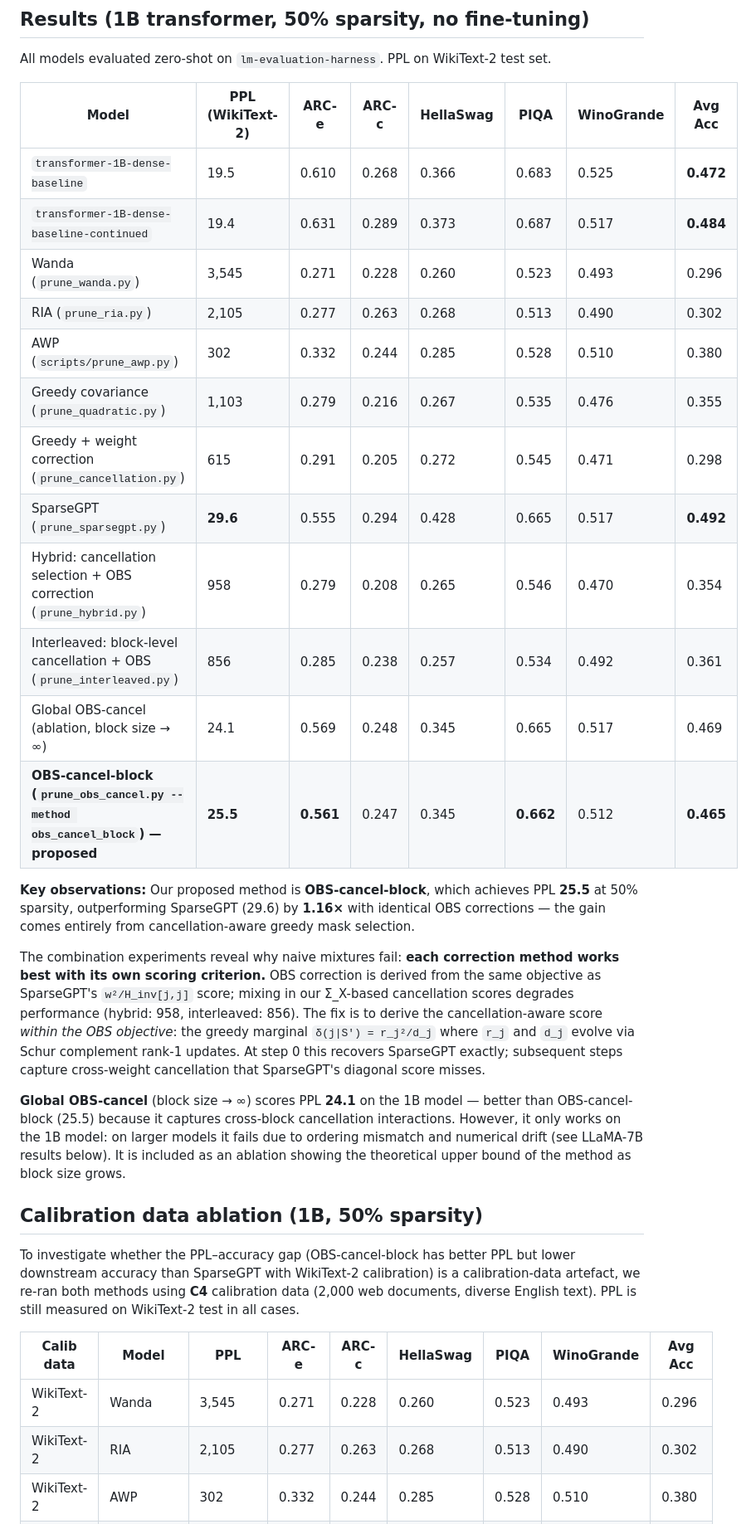
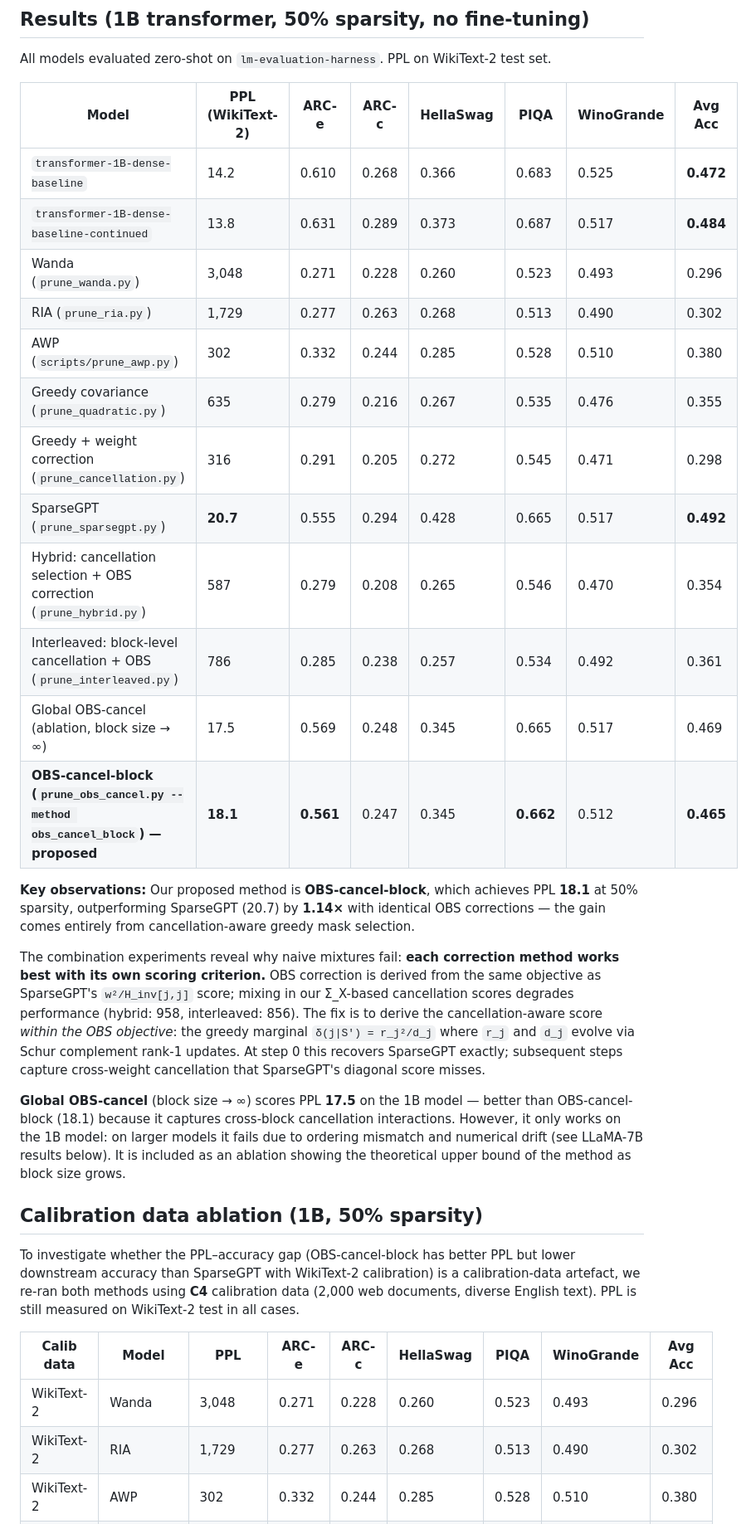
Before and after one commit to KimiaGholami/Sparse-LLMs-on-Loihi, a Markdown page: README.md, the part around one of its changes. Shown at 83% size. GitHub-like rendering.

```diff
--- a/README.md
+++ b/README.md
@@ -23,24 +23,24 @@ All models evaluated zero-shot on `lm-evaluation-harness`. PPL on WikiText-2 tes
 
 | Model | PPL (WikiText-2) | ARC-e | ARC-c | HellaSwag | PIQA | WinoGrande | Avg Acc |
 |-------|-----------------|-------|-------|-----------|------|------------|---------|
-| `transformer-1B-dense-baseline` | 19.5 | 0.610 | 0.268 | 0.366 | 0.683 | 0.525 | **0.472** |
-| `transformer-1B-dense-baseline-continued` | 19.4 | 0.631 | 0.289 | 0.373 | 0.687 | 0.517 | **0.484** |
-| Wanda (`prune_wanda.py`) | 3,545 | 0.271 | 0.228 | 0.260 | 0.523 | 0.493 | 0.296 |
-| RIA (`prune_ria.py`) | 2,105 | 0.277 | 0.263 | 0.268 | 0.513 | 0.490 | 0.302 |
+| `transformer-1B-dense-baseline` | 14.2 | 0.610 | 0.268 | 0.366 | 0.683 | 0.525 | **0.472** |
+| `transformer-1B-dense-baseline-continued` | 13.8 | 0.631 | 0.289 | 0.373 | 0.687 | 0.517 | **0.484** |
+| Wanda (`prune_wanda.py`) | 3,048 | 0.271 | 0.228 | 0.260 | 0.523 | 0.493 | 0.296 |
+| RIA (`prune_ria.py`) | 1,729 | 0.277 | 0.263 | 0.268 | 0.513 | 0.490 | 0.302 |
 | AWP (`scripts/prune_awp.py`) | 302 | 0.332 | 0.244 | 0.285 | 0.528 | 0.510 | 0.380 |
-| Greedy covariance (`prune_quadratic.py`) | 1,103 | 0.279 | 0.216 | 0.267 | 0.535 | 0.476 | 0.355 |
-| Greedy + weight correction (`prune_cancellation.py`) | 615 | 0.291 | 0.205 | 0.272 | 0.545 | 0.471 | 0.298 |
-| SparseGPT (`prune_sparsegpt.py`) | **29.6** | 0.555 | 0.294 | 0.428 | 0.665 | 0.517 | **0.492** |
-| Hybrid: cancellation selection + OBS correction (`prune_hybrid.py`) | 958 | 0.279 | 0.208 | 0.265 | 0.546 | 0.470 | 0.354 |
-| Interleaved: block-level cancellation + OBS (`prune_interleaved.py`) | 856 | 0.285 | 0.238 | 0.257 | 0.534 | 0.492 | 0.361 |
-| Global OBS-cancel (ablation, block size → ∞) | 24.1 | 0.569 | 0.248 | 0.345 | 0.665 | 0.517 | 0.469 |
-| **OBS-cancel-block (`prune_obs_cancel.py --method obs_cancel_block`) — proposed** | **25.5** | **0.561** | 0.247 | 0.345 | **0.662** | 0.512 | **0.465** |
+| Greedy covariance (`prune_quadratic.py`) | 635 | 0.279 | 0.216 | 0.267 | 0.535 | 0.476 | 0.355 |
+| Greedy + weight correction (`prune_cancellation.py`) | 316 | 0.291 | 0.205 | 0.272 | 0.545 | 0.471 | 0.298 |
+| SparseGPT (`prune_sparsegpt.py`) | **20.7** | 0.555 | 0.294 | 0.428 | 0.665 | 0.517 | **0.492** |
+| Hybrid: cancellation selection + OBS correction (`prune_hybrid.py`) | 587 | 0.279 | 0.208 | 0.265 | 0.546 | 0.470 | 0.354 |
+| Interleaved: block-level cancellation + OBS (`prune_interleaved.py`) | 786 | 0.285 | 0.238 | 0.257 | 0.534 | 0.492 | 0.361 |
+| Global OBS-cancel (ablation, block size → ∞) | 17.5 | 0.569 | 0.248 | 0.345 | 0.665 | 0.517 | 0.469 |
+| **OBS-cancel-block (`prune_obs_cancel.py --method obs_cancel_block`) — proposed** | **18.1** | **0.561** | 0.247 | 0.345 | **0.662** | 0.512 | **0.465** |
 
-**Key observations:** Our proposed method is **OBS-cancel-block**, which achieves PPL **25.5** at 50% sparsity, outperforming SparseGPT (29.6) by **1.16×** with identical OBS corrections — the gain comes entirely from cancellation-aware greedy mask selection.
+**Key observations:** Our proposed method is **OBS-cancel-block**, which achieves PPL **18.1** at 50% sparsity, outperforming SparseGPT (20.7) by **1.14×** with identical OBS corrections — the gain comes entirely from cancellation-aware greedy mask selection.
 
 The combination experiments reveal why naive mixtures fail: **each correction method works best with its own scoring criterion.** OBS correction is derived from the same objective as SparseGPT's `w²/H_inv[j,j]` score; mixing in our Σ_X-based cancellation scores degrades performance (hybrid: 958, interleaved: 856). The fix is to derive the cancellation-aware score *within the OBS objective*: the greedy marginal `δ(j|S') = r_j²/d_j` where `r_j` and `d_j` evolve via Schur complement rank-1 updates. At step 0 this recovers SparseGPT exactly; subsequent steps capture cross-weight cancellation that SparseGPT's diagonal score misses.
 
-**Global OBS-cancel** (block size → ∞) scores PPL **24.1** on the 1B model — better than OBS-cancel-block (25.5) because it captures cross-block cancellation interactions. However, it only works on the 1B model: on larger models it fails due to ordering mismatch and numerical drift (see LLaMA-7B results below). It is included as an ablation showing the theoretical upper bound of the method as block size grows.
+**Global OBS-cancel** (block size → ∞) scores PPL **17.5** on the 1B model — better than OBS-cancel-block (18.1) because it captures cross-block cancellation interactions. However, it only works on the 1B model: on larger models it fails due to ordering mismatch and numerical drift (see LLaMA-7B results below). It is included as an ablation showing the theoretical upper bound of the method as block size grows.
 
 ## Calibration data ablation (1B, 50% sparsity)
 
@@ -48,6 +48,6 @@ To investigate whether the PPL–accuracy gap (OBS-cancel-block has better PPL b
 
 | Calib data | Model | PPL | ARC-e | ARC-c | HellaSwag | PIQA | WinoGrande | Avg Acc |
 |-----------|-------|-----|-------|-------|-----------|------|------------|---------|
-| WikiText-2 | Wanda | 3,545 | 0.271 | 0.228 | 0.260 | 0.523 | 0.493 | 0.296 |
-| WikiText-2 | RIA | 2,105 | 0.277 | 0.263 | 0.268 | 0.513 | 0.490 | 0.302 |
+| WikiText-2 | Wanda | 3,048 | 0.271 | 0.228 | 0.260 | 0.523 | 0.493 | 0.296 |
+| WikiText-2 | RIA | 1,729 | 0.277 | 0.263 | 0.268 | 0.513 | 0.490 | 0.302 |
 | WikiText-2 | AWP | 302 | 0.332 | 0.244 | 0.285 | 0.528 | 0.510 | 0.380 |
```
Also changed, not shown: other parts of README.md (+49 -49 lines).
